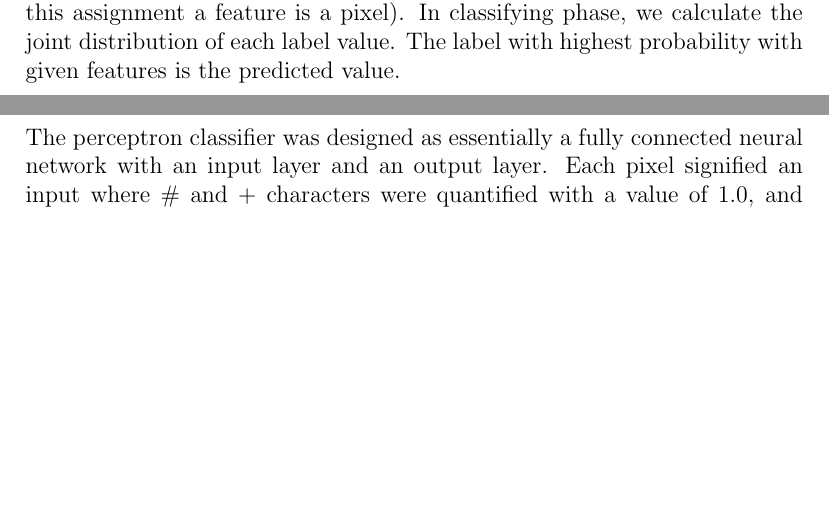
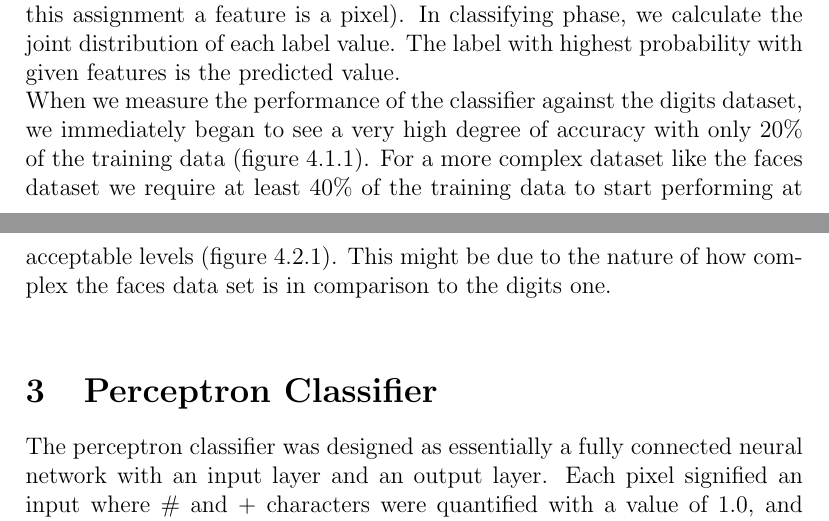
Before and after one commit to vaskal08/image-classification, a LaTeX document (report.tex): two parts of pages 1 and 2 of 6, joined at a grey line, cut so that both start at the same text, the shorter picture padded with empty space. Compiled offline with pdfLaTeX.

Commit message:
bayes insight

```diff
--- a/report.tex
+++ b/report.tex
@@ -13,6 +13,8 @@
   The intention of this project was to compare and contrast two classification algorithms: the Naive Bayes classifier, and the Perceptron classifier. Both algorithms were implemented primarily in Python using only standard libraries included with Python. The experiments were conducted for two different image data sets: digits and faces. Each experiment using the classifiers was tested by training 10\%, 20\%, 30\%, 40\%, 50\%, 60\%, 70\%, 80\%, 90\%, and 100\% of the training data incrementally with a sample size of 5. The results were then averaged, and the standard deviation of the results were calculated. \\
 \section{Naive Bayes Classifier}
   Naive bayes classifier is based on the Bayes theorem. It works by calculating the probability for each possible label using conditional probability of all features for certain label. In the training process, we count the number of occurrences of each value, and divide it by the total number of all values. This will be used as conditional probability for this value for the feature (in this assignment a feature is a pixel). In classifying phase, we calculate the joint distribution of each label value. The label with highest probability with given features is the predicted value. \\
+    When we measure the performance of the classifier against the digits dataset, we immediately began to see a very high degree of accuracy with only 20\% of the training data (figure 4.1.1). For a more complex dataset like the faces dataset we require at least 40\% of the training data to start performing at acceptable levels (figure 4.2.1). This might be due to the nature of how complex the faces data set is in comparison to the digits one. \\
+
 \section{Perceptron Classifier}
 The perceptron classifier was designed as essentially a fully connected neural network with an input layer and an output layer. Each pixel signified an input where \# and + characters were quantified with a value of 1.0, and whitespace characters were quantified with a value of 0.0. Every one of these inputs were connected to each perceptron, and there was one perceptron for each potential output of the classifier ([0, 1, 2, 3, 4, 5, 6, 7, 8, 9] for digit images, and [0, 1] for face images). During the training phase, when the classifier loaded an image, it quantified the pixels and fed them to the input layer. The inputs were then multiplied by the weights associated with the connections between an input node, and an output node. These values were then totaled at the output layer, and the final output of the classifier was decided to be the output node with the greatest total sum. If this output agreed with the associated label, then the classifier simply went onto the next image. If there was a discrepancy, the weights connecting all inputs to the output associated with the correct answer was updated according to the values given as input. \\
 This design allows for the classifier to increase the weights corresponding to the inputs that coerce a correct output proportional to the value of the input. On the other hand, it also negatively impacts the connections between inputs that correspond to the incorrect output during training. One thing we have noticed is that since the final output depends on the relationship between outputs, the values that are given to the input themselves do not matter, rather it is the relationship between them that matters. Therefore it can be said that increasing training data of the same type does not benefit this classifier after a certain point, but the detail contained within the data would provide a greater benefit. Greater detail means that the relationship between the values in the pixels varies more greatly than the provided data set that only varies between 3 characters, which only translate (in this model) to two values (1.0 for \# or +, and 0.0 for whitespace). This accounts for the plateau that occurs and can be seen in Figure x below. \\
```
Also changed, not shown: report.pdf.
